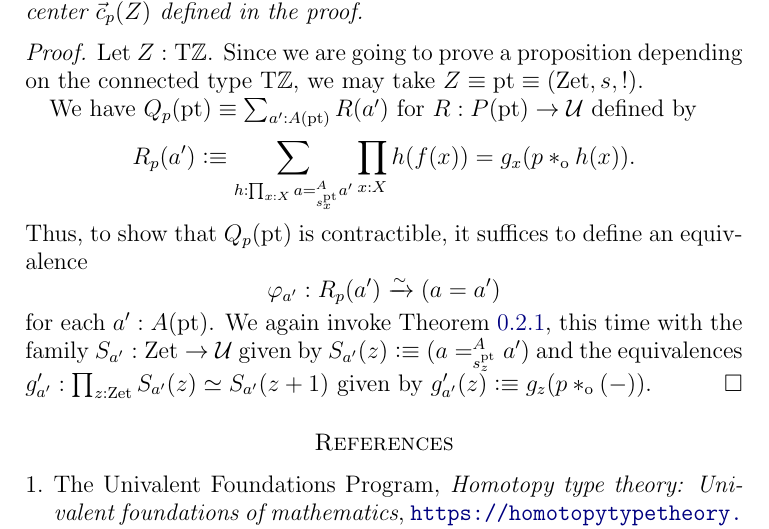
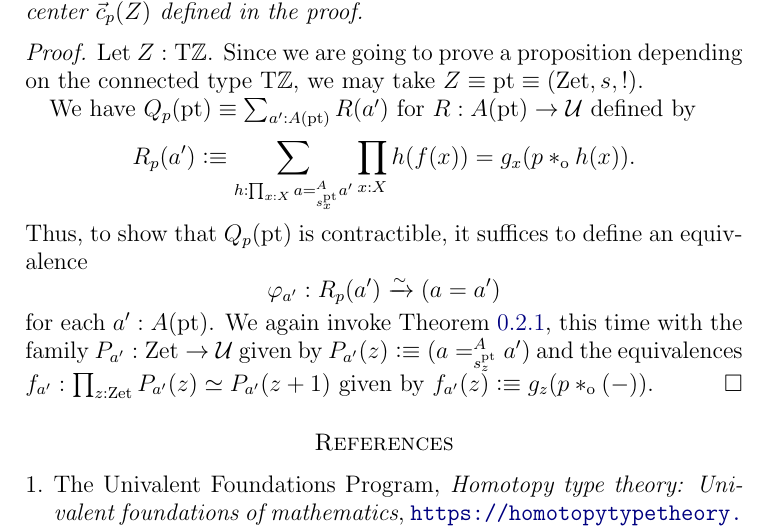
Before and after one commit to UniMath/SymmetryBook, a LaTeX paper (ZTors.tex): part of page 9 of 10, cut so that both start at the same text. Compiled offline with pdfLaTeX.

Commit message:
ZTors: a little more renaming

```diff
--- a/ZTors.tex
+++ b/ZTors.tex
@@ -587,7 +586,7 @@ where $g_x$ denotes the equivalence of \cref{lem:pathover-change-path} applied t
   depending on the connected type $\TorZ$,
   we may take $Z\jdeq\pt\jdeq(\zet,s,!)$.
 
-  We have $Q_p(\pt)\jdeq \sum_{a':A(\pt)} R(a')$ for $R : P(\pt) \to \UU$ defined by
+  We have $Q_p(\pt)\jdeq \sum_{a':A(\pt)} R(a')$ for $R : A(\pt) \to \UU$ defined by
   \[
     R_p(a') \defeq \sum_{h : \prod_{x:X} a =^A_{s^\pt_x} a'} \prod_{x:X} h(f(x)) =  g_x(p \cto h(x)).
   \]
@@ -598,9 +597,9 @@ where $g_x$ denotes the equivalence of \cref{lem:pathover-change-path} applied t
   \]
   for each $a' : A(\pt)$.
   We again invoke \cref{thm:integers-univ-symm},
-  this time with the family $S_{a'} : \zet \to \UU$ given by $S_{a'}(z) \defeq (a =^A_{s^\pt_z} {a'})$
-  and the equivalences $g'_{a'} : \prod_{z:\zet} S_{a'}(z)\equiv S_{a'}(z+1)$ given by
-  $g'_{a'}(z) \defeq g_z(p \cto ({-}))$.
+  this time with the family $P_{a'} : \zet \to \UU$ given by $P_{a'}(z) \defeq (a =^A_{s^\pt_z} {a'})$
+  and the equivalences $f_{a'} : \prod_{z:\zet} P_{a'}(z)\equiv P_{a'}(z+1)$ given by
+  $f_{a'}(z) \defeq g_z(p \cto ({-}))$.
 \end{proof}
 
 \begin{figure}
```
Also changed, not shown: ZTors.tex (10 more changed lines).
